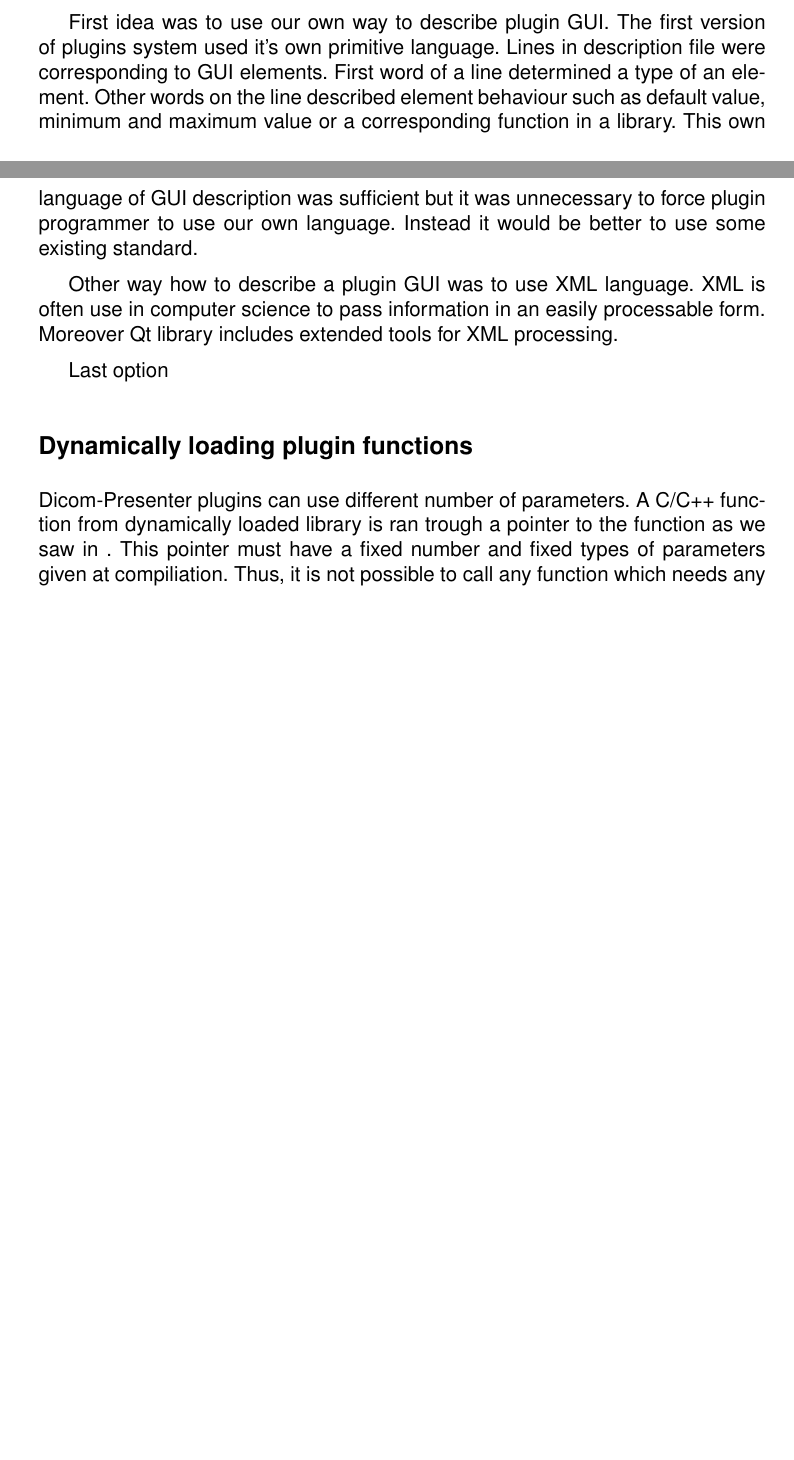
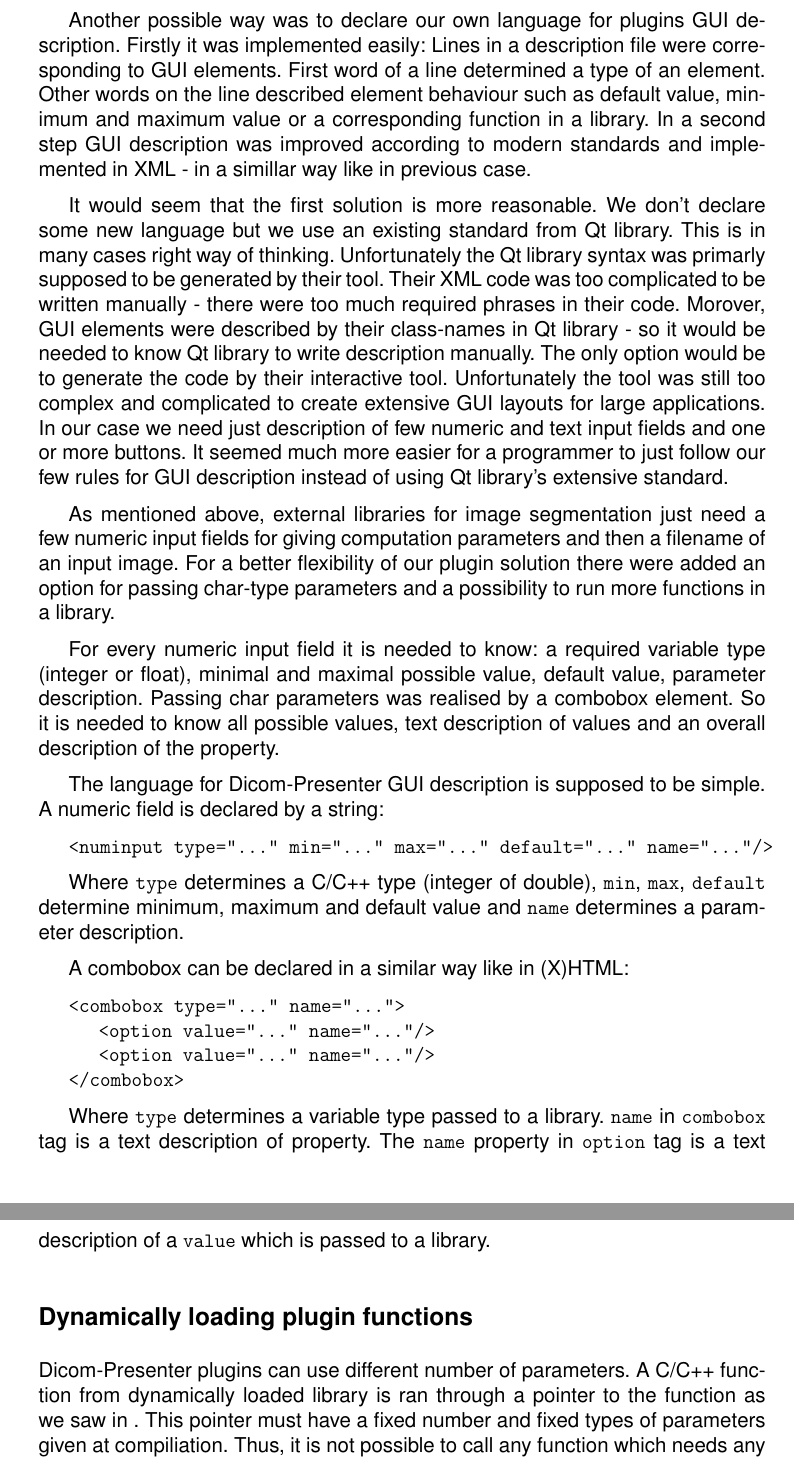
Before and after one commit to flaska/Master-Thesis, a LaTeX thesis (MT.tex, which reads Text/Plugins.tex): two parts of pages 8 and 9 of 10 before the commit and two parts of pages 9 and 10 of 10 after it, joined at a grey line, cut at the place of the change, the shorter picture padded with empty space. Compiled offline with pdfLaTeX.

Commit message:
blablablablablabla

```diff
--- a/Text/Plugins.tex
+++ b/Text/Plugins.tex
@@ -88,15 +90,41 @@ Dicom-Presenter GUI is written with use of Qt framework. GUI elements are create
+Another possible way was to declare our own language for plugins GUI description. Firstly it was implemented easily: Lines in a description file were corresponding to GUI elements. First word of a line determined a type of an element. Other words on the line described element behaviour such as default value, minimum and maximum value or a corresponding function in a library. In a second step GUI description was improved according to modern standards and implemented in XML - in a simillar way like in previous case.
+
+It would seem that the first solution is more reasonable. We don't declare some new language but we use an existing standard from Qt library. This is in many cases right way of thinking. Unfortunately the Qt library syntax was primarly supposed to be generated by their tool. Their XML code was too complicated to be written manually - there were too much required phrases in their code. Morover, GUI elements were described by their class-names in Qt library - so it would be needed to know Qt library to write description manually. The only option would be to generate the code by their interactive tool. Unfortunately the tool was still too complex and complicated to create extensive GUI layouts for large applications. In our case we need just description of few numeric and text input fields and one or more buttons. It seemed much more easier for a programmer to just follow our few rules for GUI description instead of using Qt library's extensive standard.
+
+As mentioned above, external libraries for image segmentation just need a few numeric input fields for giving computation parameters and then a filename of an input image. For a better flexibility of our plugin solution there were added an option for passing char-type parameters and a possibility to run more functions in a library.
+
+For every numeric input field it is needed to know: a required variable type (integer or float), minimal and maximal possible value, default value, parameter description. Passing char parameters was realised by a combobox element. So it is needed to know all possible values, text description of values and an overall description of the property.
+
+The language for Dicom-Presenter GUI description is supposed to be simple. A numeric field is declared by a string:
+
+\clist{<numinput type="..." min="..." max="..." default="..." name="..."/>}
+
+Where \clist{type} determines a C/C++ type (integer of double), \clist{min}, \clist{max}, \clist{default} determine minimum, maximum and default value and \clist{name} determines a parameter description.
+
+A combobox can be declared in a similar way like in (X)HTML:
+
+\noindent \indent \clist{<combobox type="..." name="...">}\\
+\indent \indent \clist{<option value="..." name="..."/>}\\
+\indent \indent \clist{<option value="..." name="..."/>}\\
+\indent \clist{</combobox>}
+
+Where \clist{type} determines a variable type passed to a library. \clist{name} in \clist{combobox} tag is a text description of property. The \clist{name} property in \clist{option} tag is a text description of a \clist{value} which is passed to a library.
+
+
+\begin{comment}
 First idea was to use our own way to describe plugin GUI. The first version of plugins system used it's own primitive language. Lines in description file were corresponding to GUI elements. First word of a line determined a type of an element. Other words on the line described element behaviour such as default value, minimum and maximum value or a corresponding function in a library. This own language of GUI description was sufficient but it was unnecessary to force plugin programmer to use our own language. Instead it would be better to use some existing standard.
 
 Other way how to describe a plugin GUI was to use XML language. XML is often use in computer science to pass information in an easily processable form. Moreover Qt library includes extended tools for XML processing.
 
-Last option
+Last option is to use Qt language for UI description. Qt library uses it's own form to describe application GUI - description is in a special file with a \clist{.ui} extension. It is a strong argument for this option that it is a native way for Qt library to use this langage. Qt library provides a utility for interactive GUI creating.
+\end{comment}
 
 
 
 \subsection*{Dynamically loading plugin functions}
 \addcontentsline{toc}{subsection}{Dynamically loading plugin functions}
 
-Dicom-Presenter plugins can use different number of parameters. A C/C++ function from dynamically loaded library is ran trough a pointer to the function as we saw in \ref{sec:runtimeloading}. This pointer must have a fixed number and fixed types of parameters given at compiliation. Thus, it is not possible to call any function which needs any set of parameters from a dynamically loaded library. It is possible to run only a finite number of types of functions according to a set of given parameters. There were several solutions how to make the Dicom-Presenter plugin system enough variable to load and run various functions:
+Dicom-Presenter plugins can use different number of parameters. A C/C++ function from dynamically loaded library is ran through a pointer to the function as we saw in \ref{sec:runtimeloading}. This pointer must have a fixed number and fixed types of parameters given at compiliation. Thus, it is not possible to call any function which needs any set of parameters from a dynamically loaded library. It is possible to run only a finite number of types of functions according to a set of given parameters. There were several solutions how to make the Dicom-Presenter plugin system variable enough to load and run various functions:
 
 \begin{enumerate}
 \item It is possible to try to define sufficient number of function pointer types at a compilation time. Then set a rule that every Dicom-Presenter plugin can have input function only of predefined type.
```
Also changed, not shown: Text/1.Viewer.tex (+1 -1 lines), Text/GUI.programming.tex (+1 -1 lines), Text/Plugins.tex (18 more changed lines).
